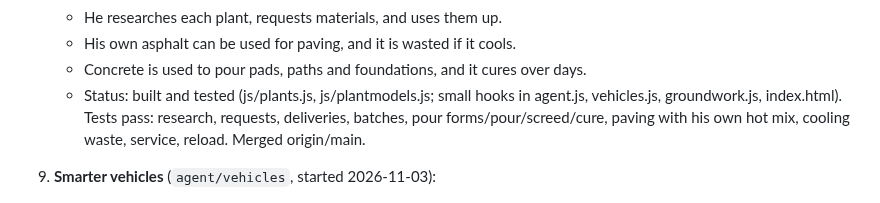
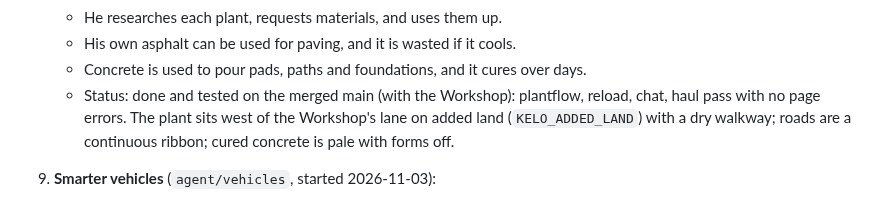
Before and after one commit to jeremiahaguirre/Kelo-bot-1, a Markdown page: .claude/tasks.md, the part around the change. Rendered like a GitHub page.

```diff
--- a/.claude/tasks.md
+++ b/.claude/tasks.md
@@ -112,7 +112,7 @@ Each helper agent works in its own git worktree at `/home/user/wt/<name>` on bra
    - He researches each plant, requests materials, and uses them up.
    - His own asphalt can be used for paving, and it is wasted if it cools.
    - Concrete is used to pour pads, paths and foundations, and it cures over days.
-   - Status: built and tested (js/plants.js, js/plantmodels.js; small hooks in agent.js, vehicles.js, groundwork.js, index.html). Tests pass: research, requests, deliveries, batches, pour forms/pour/screed/cure, paving with his own hot mix, cooling waste, service, reload. Merged origin/main.
+   - Status: done and tested on the merged main (with the Workshop): plantflow, reload, chat, haul pass with no page errors. The plant sits west of the Workshop's lane on added land (`KELO_ADDED_LAND`) with a dry walkway; roads are a continuous ribbon; cured concrete is pale with forms off.
 
 9. **Smarter vehicles** (`agent/vehicles`, started 2026-11-03):
    - Fix the refuel loop (he fills the snowmobile again and again and the tank stays empty), for every fuel type.
```
Also changed, not shown: .claude/handoff.md (+2 -2 lines).
